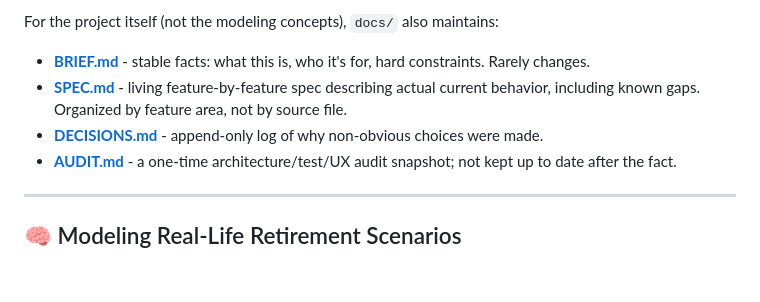
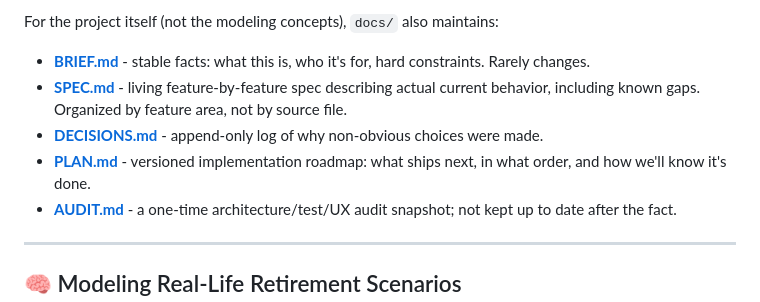
Before and after one commit to jeffwright13/retirement-scenario-explorer, a Markdown page: README.md, the part around the change. Drawn GitHub-style; blank space fills up the shorter version.

```diff
--- a/README.md
+++ b/README.md
@@ -35,6 +35,7 @@ For the project itself (not the modeling concepts), `docs/` also maintains:
 - **[BRIEF.md](docs/BRIEF.md)** - stable facts: what this is, who it's for, hard constraints. Rarely changes.
 - **[SPEC.md](docs/SPEC.md)** - living feature-by-feature spec describing actual current behavior, including known gaps. Organized by feature area, not by source file.
 - **[DECISIONS.md](docs/DECISIONS.md)** - append-only log of why non-obvious choices were made.
+- **[PLAN.md](docs/PLAN.md)** - versioned implementation roadmap: what ships next, in what order, and how we'll know it's done.
 - **[AUDIT.md](docs/AUDIT.md)** - a one-time architecture/test/UX audit snapshot; not kept up to date after the fact.
 
 ---
```
Also changed, not shown: docs/PLAN.md (added, +188 -0 lines).
